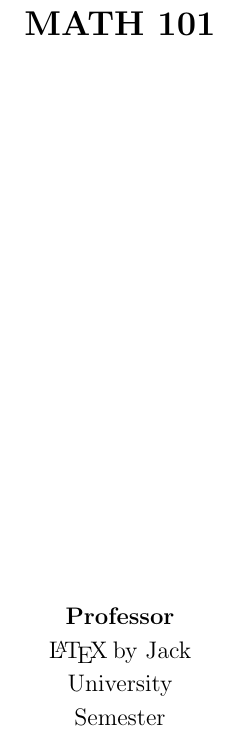
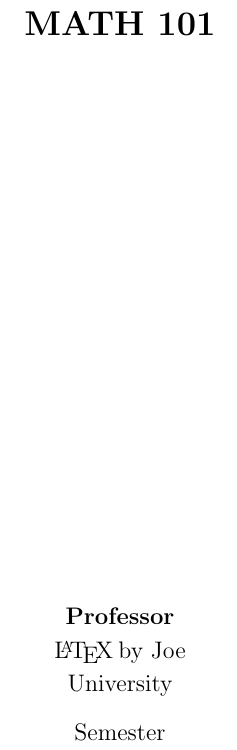
Before and after one commit to kcajc/math-notes-template, a LaTeX document (main.tex): part of page 1 of 4, cut so that both start at the same text. Compiled offline with pdfLaTeX.

Commit message:
parameterize title page

```diff
--- a/main.tex
+++ b/main.tex
@@ -14,6 +14,14 @@
 \usepackage{environ}
 \usepackage{tcolorbox}
 \tcbuselibrary{theorems,skins}
+
+% Variables
+\def\notetitle{MATH 101}
+\def\noteauthor{
+    \textbf{Professor} \\
+    \LaTeX\:by Joe\\
+    University}
+\def\notedate{Semester}
 
 % Commands
 \newcommand{\lcm}{\operatorname{lcm}}
@@ -206,13 +214,10 @@
 \title{ \normalsize \textsc{}
 		\\ [2.0cm]
 		\LARGE \textbf{
-        \LARGE{MATH 101} \vspace*{10\baselineskip}}
+        \LARGE{\notetitle} \vspace*{10\baselineskip}}
 		}
-\date{}
-\author{\textbf{Professor} \\
-		\LaTeX\:by Jack\\
-		University \\
-        Semester}
+\author{\noteauthor}
+\date{\notedate}
 
 \maketitle
 \newpage
```
Also changed, not shown: main.pdf.
